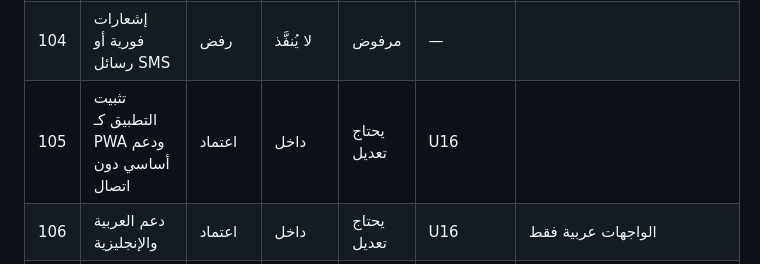
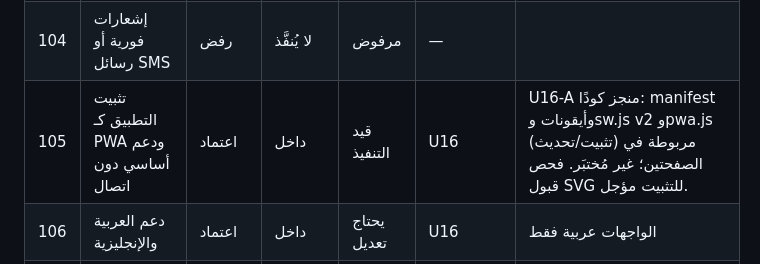
Before and after one commit to aaaaubad-byte/AMAN.Y, a Markdown page: docs/ITEMS_TRACKER.md, the part around the change. Drawn GitHub-style.

```diff
--- a/docs/ITEMS_TRACKER.md
+++ b/docs/ITEMS_TRACKER.md
@@ -112,7 +112,7 @@
 | 102 | نسخ احتياطي دوري تلقائي | اعتماد | جزئي محليًا | يحتاج تعديل | U13 | جزئي محليًا: التصدير اليدوي موجود؛ يُضاف تتبع آخر نسخة وتذكير |
 | 103 | فحوص دورية لسلامة البيانات | اعتماد | داخل | يحتاج تعديل | U13 | validate() يفحص الاتساق عند كل كتابة؛ لا تقرير فحص مستقل |
 | 104 | إشعارات فورية أو رسائل SMS | رفض | لا يُنفَّذ | مرفوض | — |  |
-| 105 | تثبيت التطبيق كـ PWA ودعم أساسي دون اتصال | اعتماد | داخل | يحتاج تعديل | U16 |  |
+| 105 | تثبيت التطبيق كـ PWA ودعم أساسي دون اتصال | اعتماد | داخل | قيد التنفيذ | U16 | U16-A منجز كودًا: manifest وأيقونات وsw.js v2 وpwa.js (تثبيت/تحديث) مربوطة في الصفحتين؛ غير مُختبَر. فحص قبول SVG للتثبيت مؤجل. |
 | 106 | دعم العربية والإنجليزية | اعتماد | داخل | يحتاج تعديل | U16 | الواجهات عربية فقط |
 | 107 | إمكانية الوصول | اعتماد | داخل | يحتاج تعديل | U16 | وسوم aria موجودة جزئيًا؛ تدقيق شامل للتباين وأهداف اللمس وقارئات الشاشة مطلوب |
 | 108 | عدة موظفين إداريين بصلاحيات مختلفة | مؤجل | لا يُنفَّذ | مؤجل | — |  |
```
Also changed, not shown: docs/PROGRESS_LOG.md (+5 -0 lines), docs/RESUME_POINT.md (+14 -1 lines).
